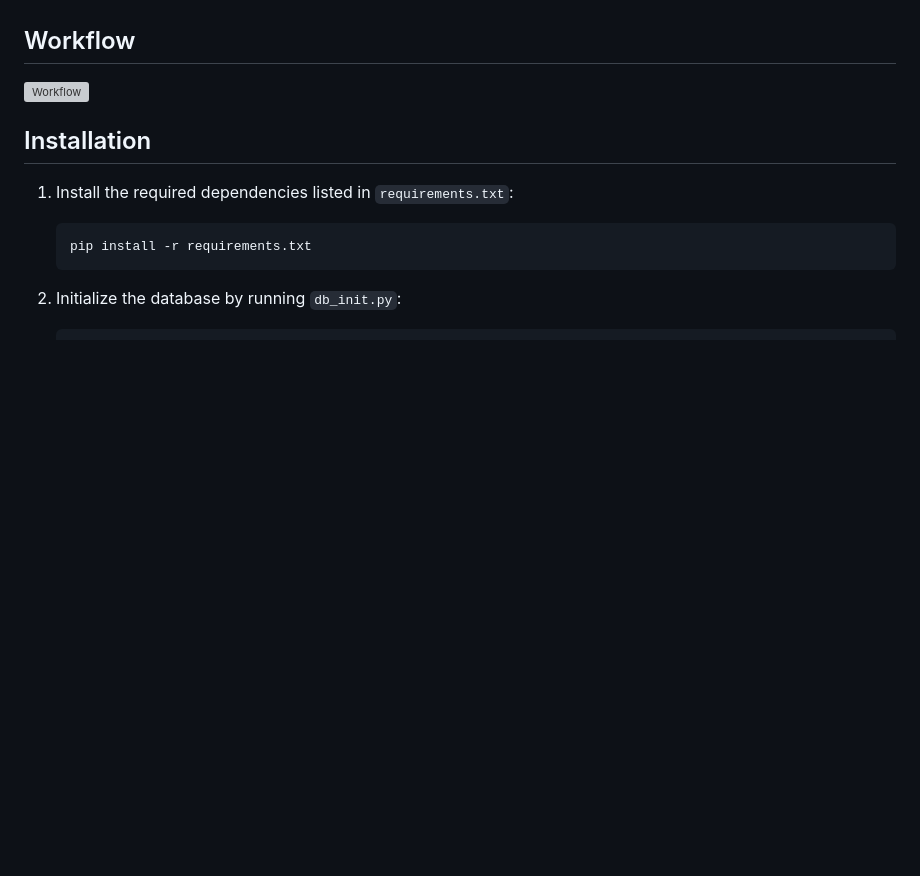
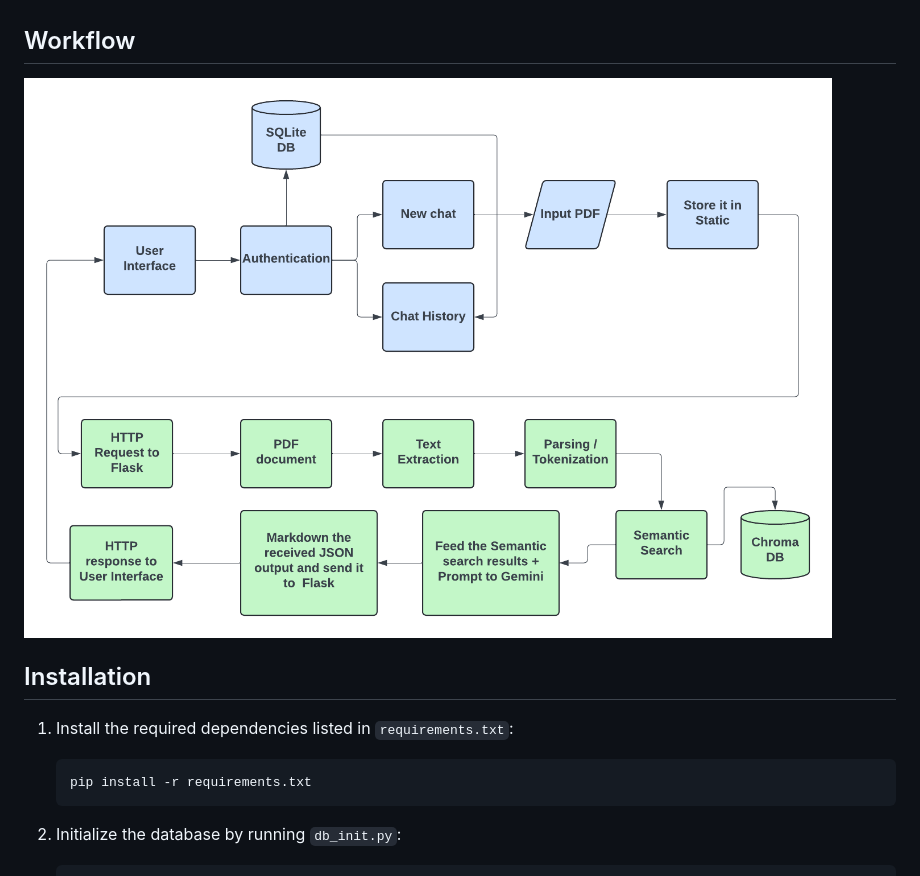
Before and after one commit to Adhithya-Laxman/Doc-Chat---A-chatbot-for-PDFs, a Markdown page: README.md, the part around the change. Drawn GitHub-style; blank space fills up the shorter version; grey boxes are pictures that could not be loaded.

Commit message:
Workflow added2

```diff
--- a/README.md
+++ b/README.md
@@ -45,7 +45,7 @@ This Flask application implements a PDF chatbot using the RAG (Retrieval-Augment
 
 ## Workflow
 
-![Workflow](static/assets/workflow.png)
+![Workflow](static/assets/Workflow.png)
 
 ## Installation
 
```
